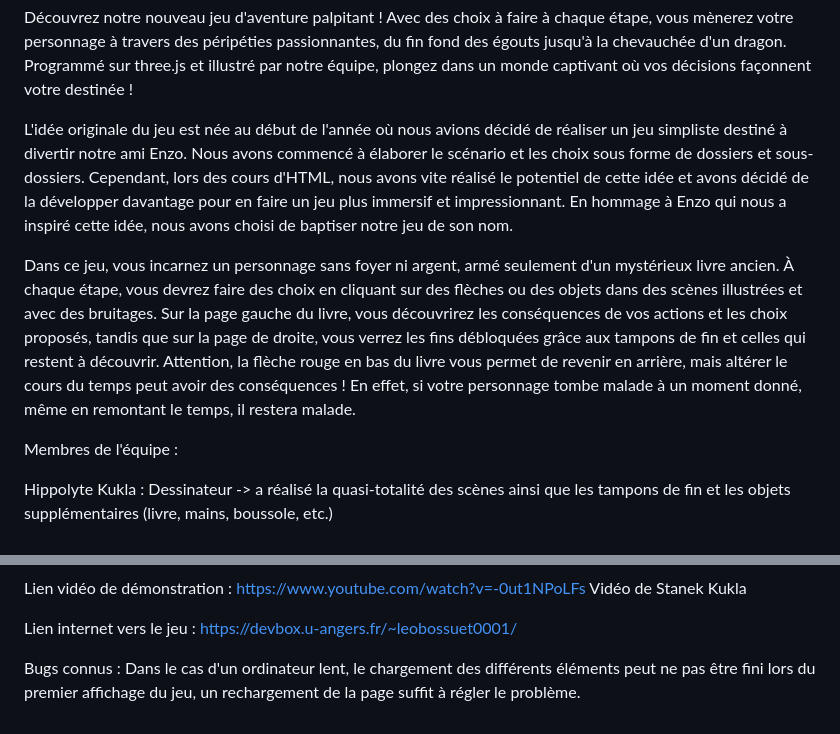
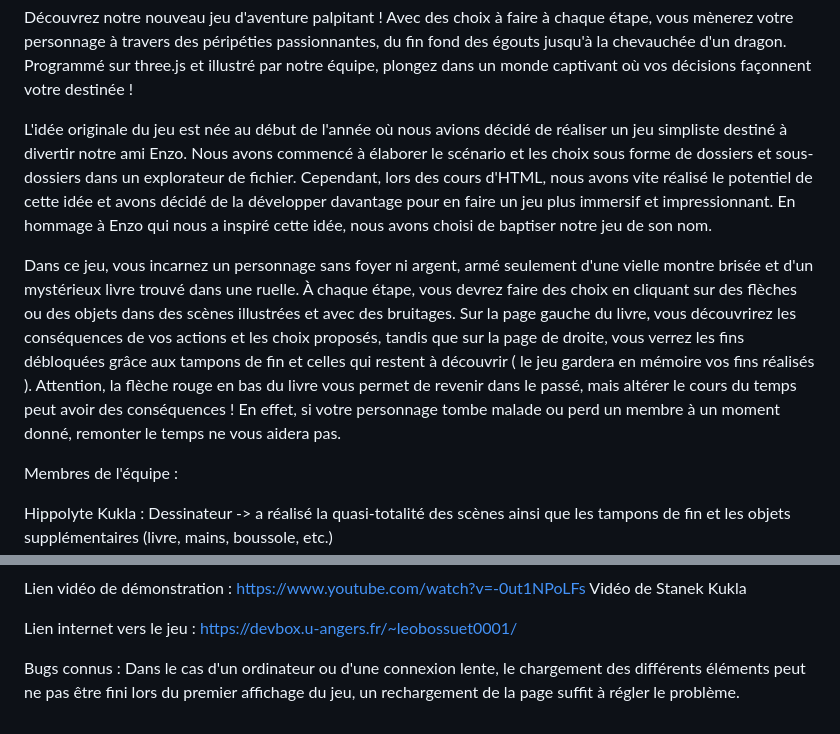
Before and after one commit to HippolyteKukla/Enzos-Adventures, a Markdown page: README.md, 2 parts joined by grey strips. GitHub-like rendering.

```diff
--- a/README.md
+++ b/README.md
@@ -3,9 +3,9 @@
 
   Découvrez notre nouveau jeu d'aventure palpitant ! Avec des choix à faire à chaque étape, vous mènerez votre personnage à travers des péripéties passionnantes, du fin fond des égouts jusqu'à la chevauchée d'un dragon. Programmé sur three.js et illustré par notre équipe, plongez dans un monde captivant où vos décisions façonnent votre destinée !
 
-  L'idée originale du jeu est née au début de l'année où nous avions décidé de réaliser un jeu simpliste destiné à divertir notre ami Enzo. Nous avons commencé à élaborer le scénario et les choix sous forme de dossiers et sous-dossiers. Cependant, lors des cours d'HTML, nous avons vite réalisé le potentiel de cette idée et avons décidé de la développer davantage pour en faire un jeu plus immersif et impressionnant. En hommage à Enzo qui nous a inspiré cette idée, nous avons choisi de baptiser notre jeu de son nom.
+  L'idée originale du jeu est née au début de l'année où nous avions décidé de réaliser un jeu simpliste destiné à divertir notre ami Enzo. Nous avons commencé à élaborer le scénario et les choix sous forme de dossiers et sous-dossiers dans un explorateur de fichier. Cependant, lors des cours d'HTML, nous avons vite réalisé le potentiel de cette idée et avons décidé de la développer davantage pour en faire un jeu plus immersif et impressionnant. En hommage à Enzo qui nous a inspiré cette idée, nous avons choisi de baptiser notre jeu de son nom.
 
-  Dans ce jeu, vous incarnez un personnage sans foyer ni argent, armé seulement d'un mystérieux livre ancien. À chaque étape, vous devrez faire des choix en cliquant sur des flèches ou des objets dans des scènes illustrées et avec des bruitages. Sur la page gauche du livre, vous découvrirez les conséquences de vos actions et les choix proposés, tandis que sur la page de droite, vous verrez les fins débloquées grâce aux tampons de fin et celles qui restent à découvrir. Attention, la flèche rouge en bas du livre vous permet de revenir en arrière, mais altérer le cours du temps peut avoir des conséquences ! En effet, si votre personnage tombe malade à un moment donné, même en remontant le temps, il restera malade.
+  Dans ce jeu, vous incarnez un personnage sans foyer ni argent, armé seulement d'une vielle montre brisée et d'un mystérieux livre trouvé dans une ruelle. À chaque étape, vous devrez faire des choix en cliquant sur des flèches ou des objets dans des scènes illustrées et avec des bruitages. Sur la page gauche du livre, vous découvrirez les conséquences de vos actions et les choix proposés, tandis que sur la page de droite, vous verrez les fins débloquées grâce aux tampons de fin et celles qui restent à découvrir ( le jeu gardera en mémoire vos fins réalisés ). Attention, la flèche rouge en bas du livre vous permet de revenir dans le passé, mais altérer le cours du temps peut avoir des conséquences ! En effet, si votre personnage tombe malade ou perd un membre à un moment donné, remonter le temps ne vous aidera pas.
 
 
 Membres de l'équipe :
@@ -36,4 +36,4 @@ https://devbox.u-angers.fr/~leobossuet0001/
 
 
 Bugs connus :
-Dans le cas d'un ordinateur lent, le chargement des différents éléments peut ne pas être fini lors du premier affichage du jeu, un rechargement de la page suffit à régler le problème.
+Dans le cas d'un ordinateur ou d'une connexion lente, le chargement des différents éléments peut ne pas être fini lors du premier affichage du jeu, un rechargement de la page suffit à régler le problème.
```
